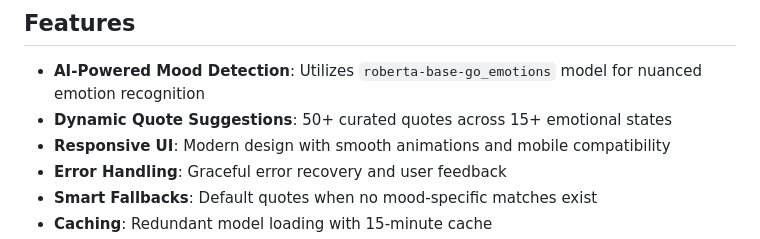
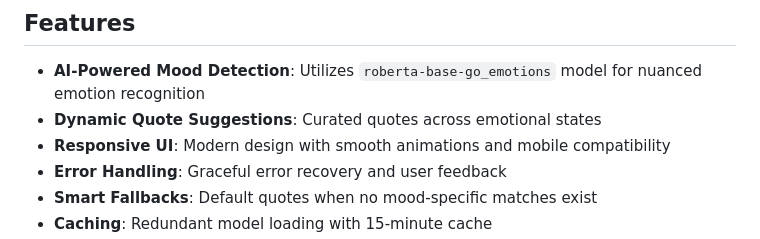
Before and after one commit to Sreelakshmi2525/AI_Simple_quotes, a Markdown page: README.md, the part around the change. GitHub-like rendering.

```diff
--- a/README.md
+++ b/README.md
@@ -5,7 +5,7 @@ A Django web application that detects user emotions using AI and suggests inspir
 ## Features
 
 - **AI-Powered Mood Detection**: Utilizes `roberta-base-go_emotions` model for nuanced emotion recognition
-- **Dynamic Quote Suggestions**: 50+ curated quotes across 15+ emotional states
+- **Dynamic Quote Suggestions**: Curated quotes across emotional states
 - **Responsive UI**: Modern design with smooth animations and mobile compatibility
 - **Error Handling**: Graceful error recovery and user feedback
 - **Smart Fallbacks**: Default quotes when no mood-specific matches exist
```
